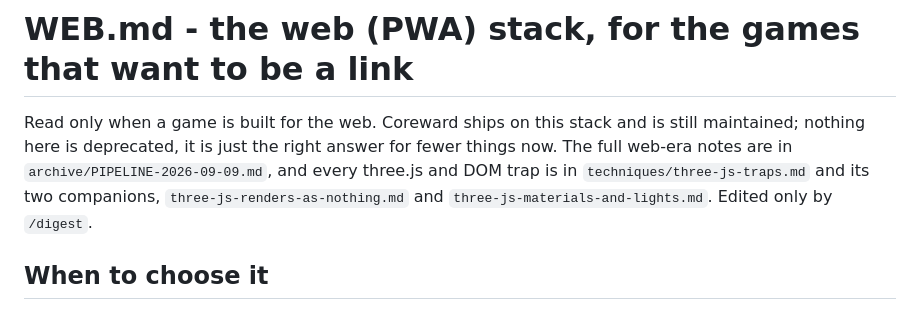
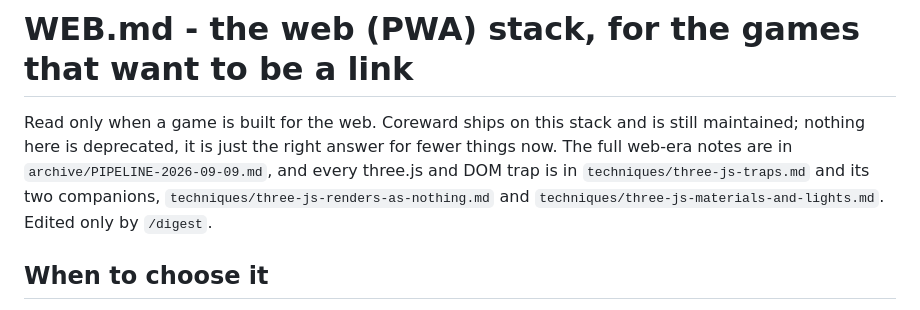
Before and after one commit to gideon6222/gamedev-notes, a Markdown page: WEB.md, the part around the change. Drawn GitHub-style.

Commit message:
WEB.md: the two companion write-ups need their techniques/ prefix
I repointed these when the file was split and wrote bare filenames, which
resolve nowhere. doctor.ps1 caught it on the first run after the merge.

```diff
--- a/WEB.md
+++ b/WEB.md
@@ -4,7 +4,8 @@ Read only when a game is built for the web. Coreward ships on this stack and is
 maintained; nothing here is deprecated, it is just the right answer for fewer things now.
 The full web-era notes are in `archive/PIPELINE-2026-09-09.md`, and every three.js and DOM
 trap is in `techniques/three-js-traps.md` and its two companions,
-`three-js-renders-as-nothing.md` and `three-js-materials-and-lights.md`. Edited only by `/digest`.
+`techniques/three-js-renders-as-nothing.md` and
+`techniques/three-js-materials-and-lights.md`. Edited only by `/digest`.
 
 ## When to choose it
 
```
